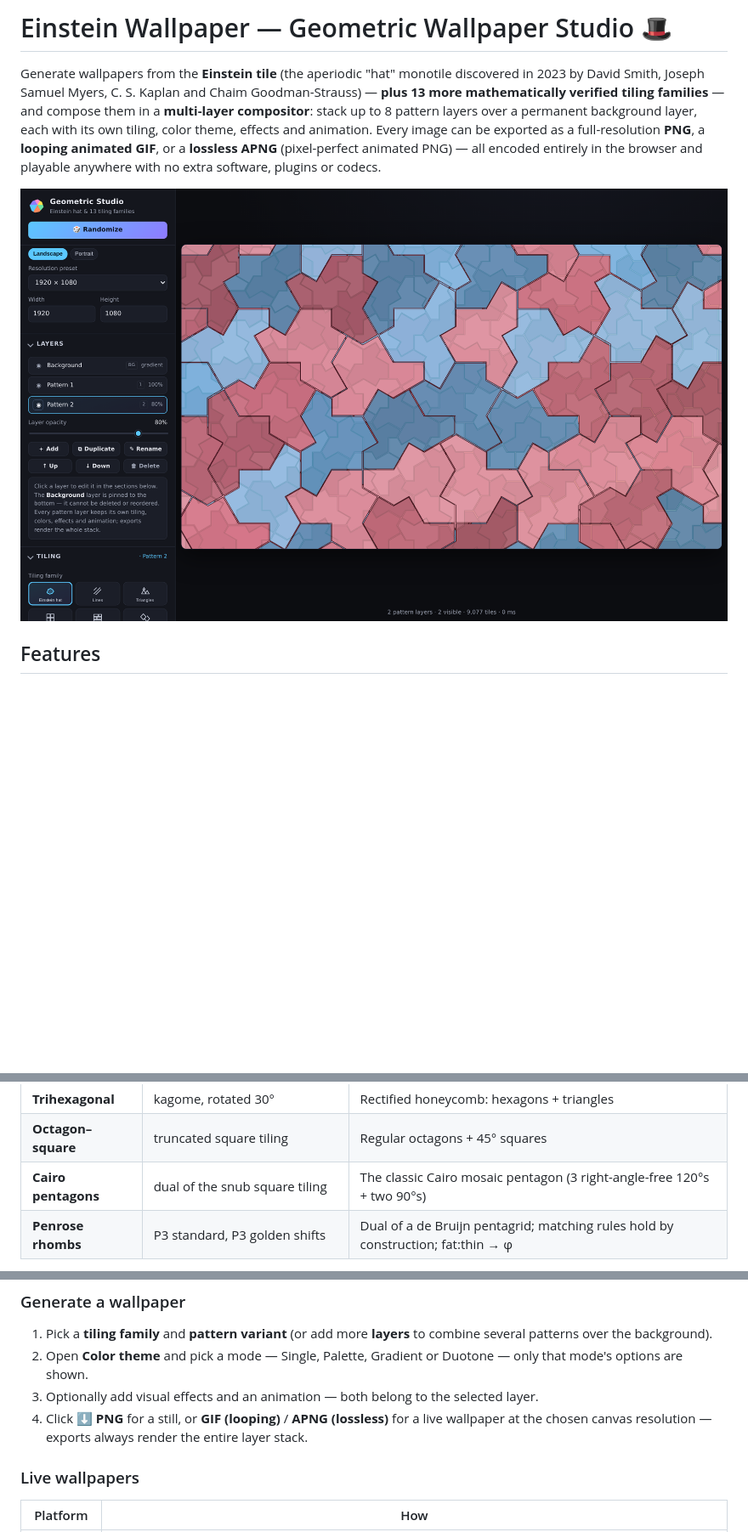
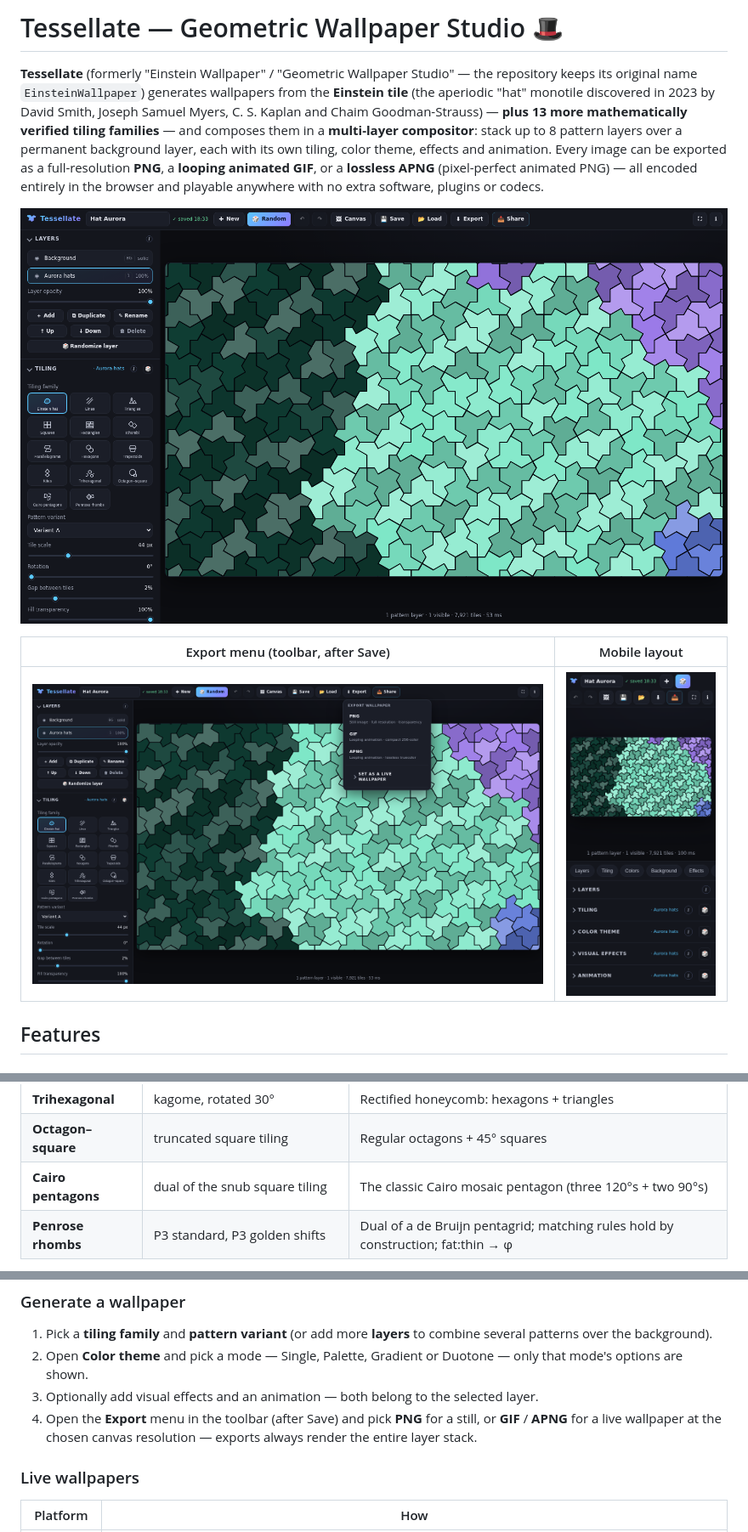
Before and after one commit to RBahrami/EinsteinWallpaper, a Markdown page: README.md, 3 parts joined by grey strips. Shown at 85% size. Rendered like a GitHub page; pictures changed too: docs/img/export-menu.png (added), docs/img/hero.png (added), docs/img/mobile.png (added); blank space fills up the shorter version.

```diff
--- a/README.md
+++ b/README.md
@@ -1,15 +1,21 @@
-# Einstein Wallpaper — Geometric Wallpaper Studio 🎩
+# Tessellate — Geometric Wallpaper Studio 🎩
 
-Generate wallpapers from the **Einstein tile** (the aperiodic "hat" monotile discovered
-in 2023 by David Smith, Joseph Samuel Myers, C. S. Kaplan and Chaim Goodman-Strauss) —
-**plus 13 more mathematically verified tiling families** — and compose them in a
-**multi-layer compositor**: stack up to 8 pattern layers over a permanent background
-layer, each with its own tiling, color theme, effects and animation. Every image can be
-exported as a full-resolution **PNG**, a **looping animated GIF**, or a **lossless APNG**
-(pixel-perfect animated PNG) — all encoded entirely in the browser and playable anywhere
-with no extra software, plugins or codecs.
+**Tessellate** (formerly "Einstein Wallpaper" / "Geometric Wallpaper Studio" — the
+repository keeps its original name `EinsteinWallpaper`) generates wallpapers from the
+**Einstein tile** (the aperiodic "hat" monotile discovered in 2023 by David Smith,
+Joseph Samuel Myers, C. S. Kaplan and Chaim Goodman-Strauss) — **plus 13 more
+mathematically verified tiling families** — and composes them in a **multi-layer
+compositor**: stack up to 8 pattern layers over a permanent background layer, each
+with its own tiling, color theme, effects and animation. Every image can be exported
+as a full-resolution **PNG**, a **looping animated GIF**, or a **lossless APNG**
+(pixel-perfect animated PNG) — all encoded entirely in the browser and playable
+anywhere with no extra software, plugins or codecs.
 
-![screenshot](docs/screenshot.png)
+![Tessellate — desktop](docs/img/hero.png)
+
+| Export menu (toolbar, after Save) | Mobile layout |
+|---|---|
+| ![Export menu](docs/img/export-menu.png) | ![Mobile](docs/img/mobile.png) |
 
 ## Features
 
@@ -28,7 +34,7 @@ with no extra software, plugins or codecs.
 | **Kites** | slim / classic / wide | Half-turn tessellation |
 | **Trihexagonal** | kagome, rotated 30° | Rectified honeycomb: hexagons + triangles |
 | **Octagon–square** | truncated square tiling | Regular octagons + 45° squares |
-| **Cairo pentagons** | dual of the snub square tiling | The classic Cairo mosaic pentagon (3 right-angle-free 120°s + two 90°s) |
+| **Cairo pentagons** | dual of the snub square tiling | The classic Cairo mosaic pentagon (three 120°s + two 90°s) |
 | **Penrose rhombs** | P3 standard, P3 golden shifts | Dual of a de Bruijn pentagrid; matching rules hold by construction; fat:thin → φ |
 
 Every family's geometry is verified by `tests/verify-tilings.js` (no overlaps, no
@@ -250,9 +278,9 @@ No build step, no server, no dependencies.
    only that mode's options are shown.
 3. Optionally add visual effects and an animation — both belong to the selected
    layer.
-4. Click **⬇ PNG** for a still, or **GIF (looping)** / **APNG (lossless)** for a
-   live wallpaper at the chosen canvas resolution — exports always render the
-   entire layer stack.
+4. Open the **Export** menu in the toolbar (after Save) and pick **PNG** for a
+   still, or **GIF** / **APNG** for a live wallpaper at the chosen canvas
+   resolution — exports always render the entire layer stack.
 
 ### Live wallpapers
 
```
Also changed, not shown: other parts of README.md (+119 -34 lines), docs/AGENT_GUIDE.md (+7 -4 lines), examples/README.md (added, +27 -0 lines), examples/hat-aurora.png (added), examples/hexagons-mint.png (added), examples/penrose-ember.png (added), 6 other files.
